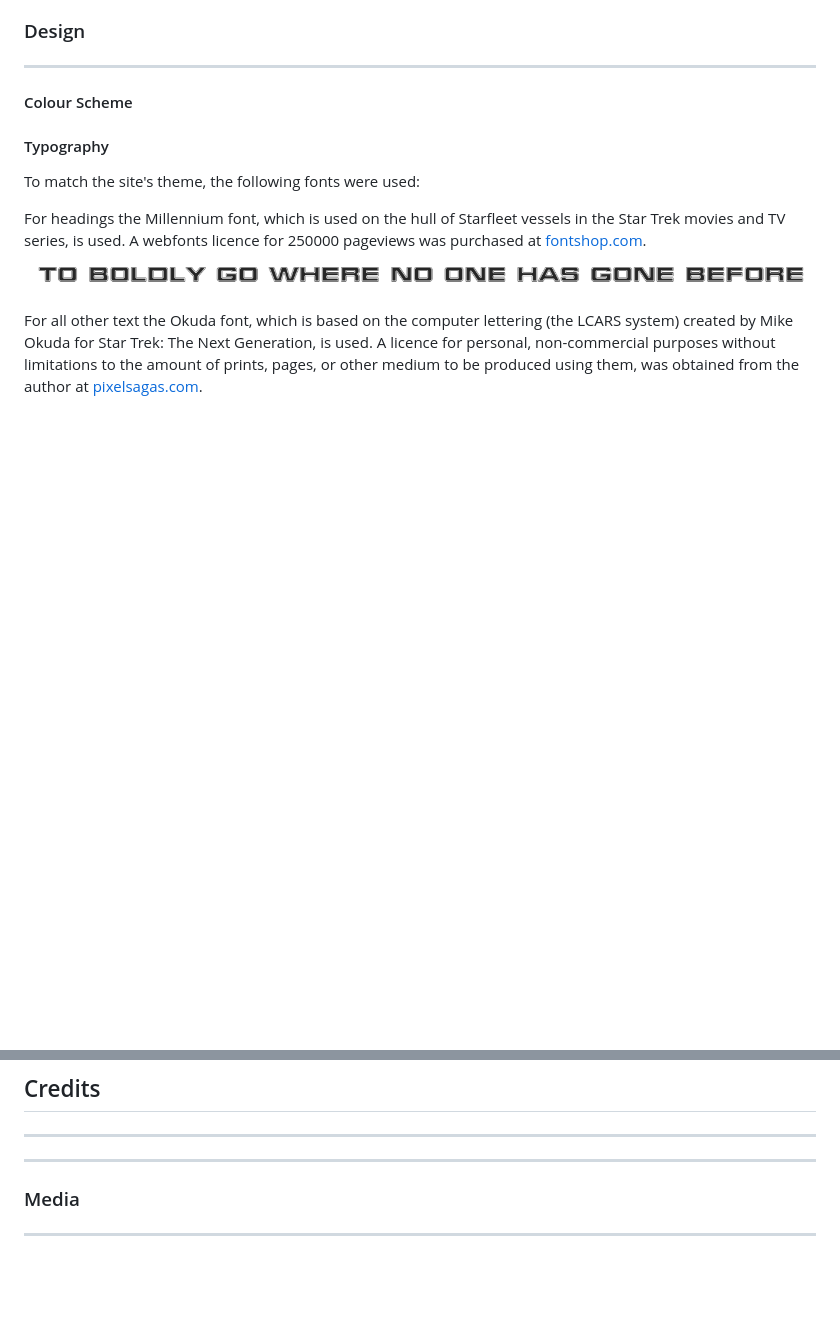
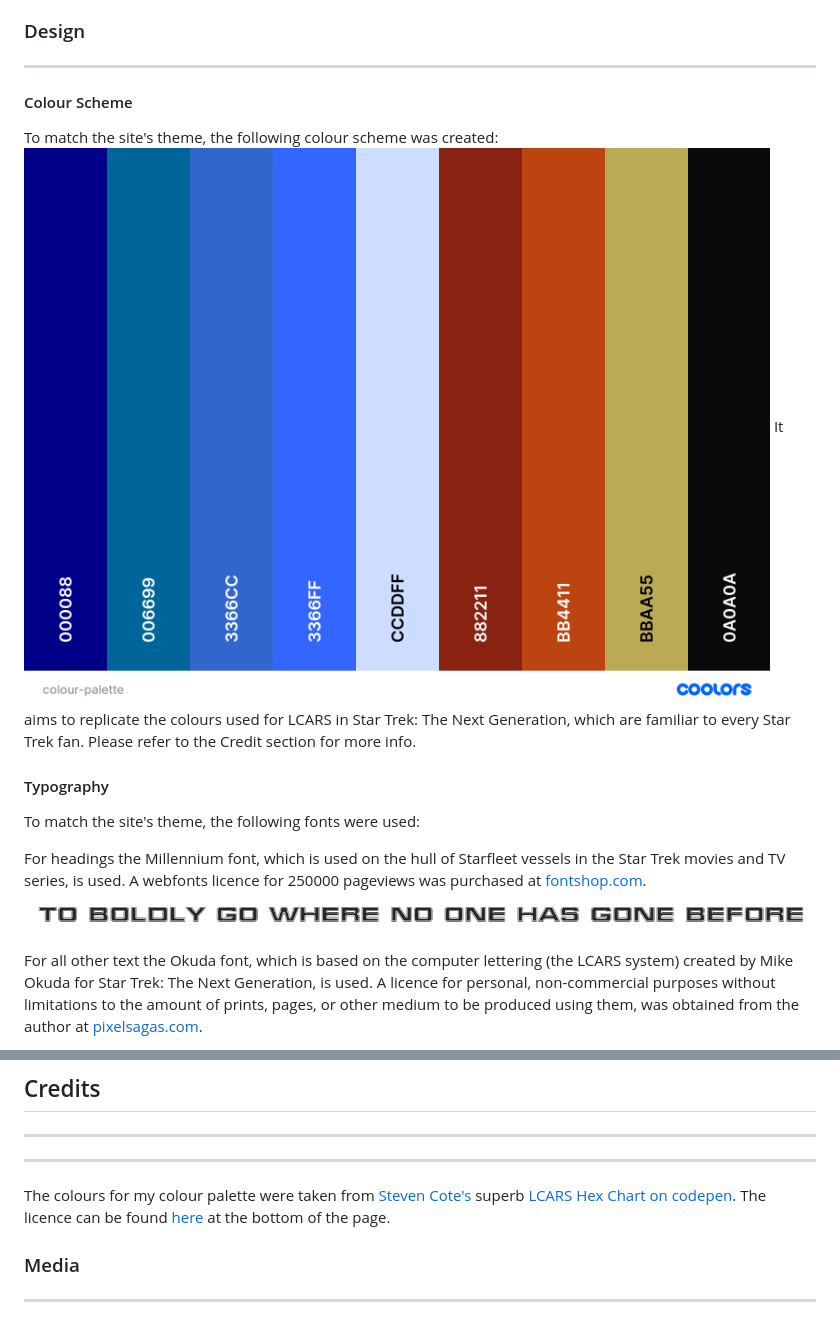
Before and after one commit to Ryagg/st-archive, a Markdown page: README.md, 2 parts joined by grey strips. GitHub-like rendering; pictures changed too: images/readme/colour-palette.png (added); blank space fills up the shorter version.

Commit message:
docs: update readme with info about colour scheme, add colour palette and corresponding credit

```diff
--- a/README.md
+++ b/README.md
@@ -52,6 +52,9 @@ ST-Archive provides an overview of the novels from the various series across the
 ---
 
 #### Colour Scheme
+
+To match the site's theme, the following colour scheme was created:
+![Colour palette](images/readme/colour-palette.png) It aims to replicate the colours used for LCARS in Star Trek: The Next Generation, which are familiar to every Star Trek fan. Please refer to the Credit section for more info.
 
 #### Typography
 
@@ -207,6 +210,8 @@ ADD HEROKU DEPLOYMENT STEPS!!!!!
 
 ---
 
+The colours for my colour palette were taken from [Steven Cote's](https://codepen.io/Mokurunner) superb [LCARS Hex Chart on codepen](https://codepen.io/Mokurunner/pen/eqtHl). The licence can be found [here](https://codepen.io/Mokurunner/details/eqtHl) at the bottom of the page.
+
 ### Media
 
 ---
```
